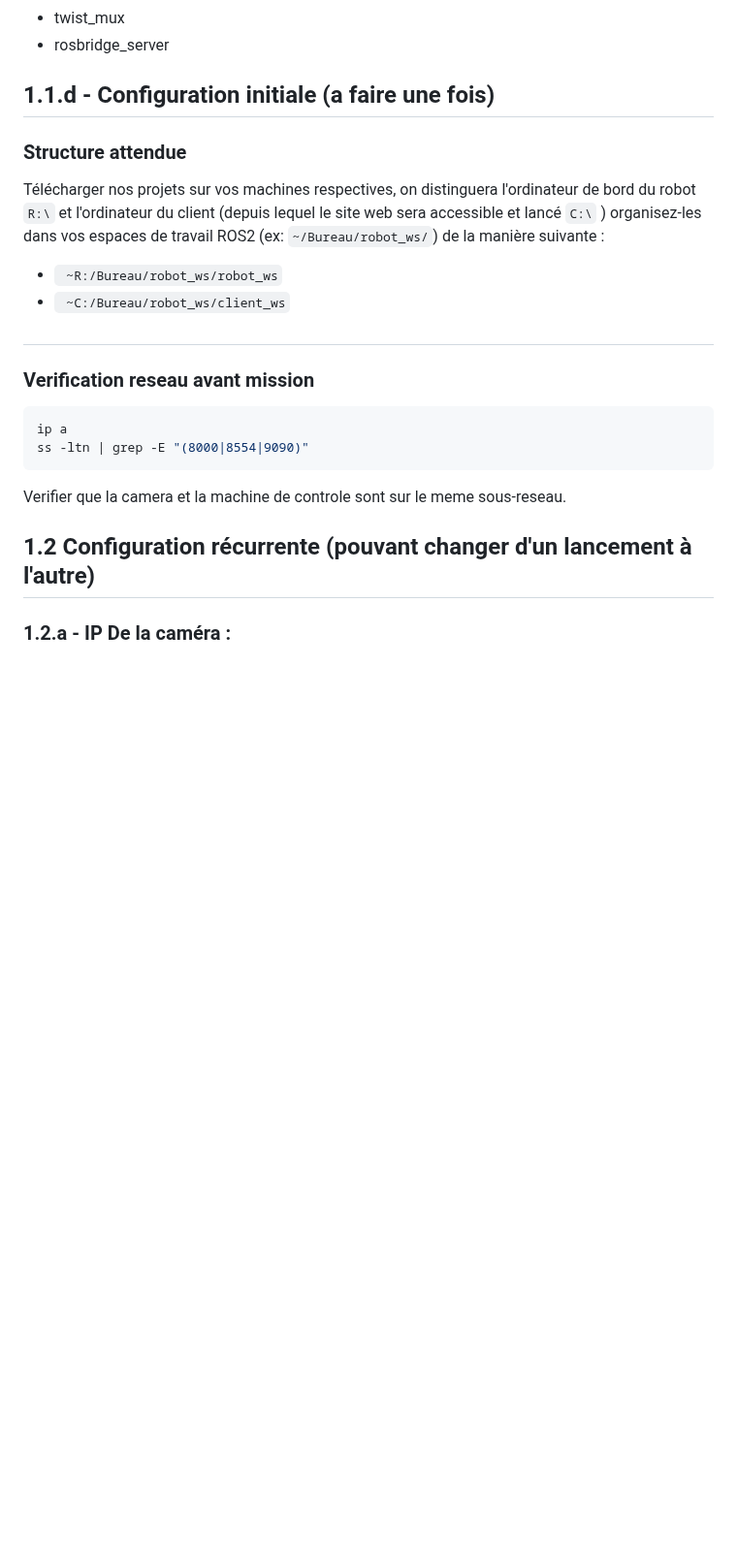
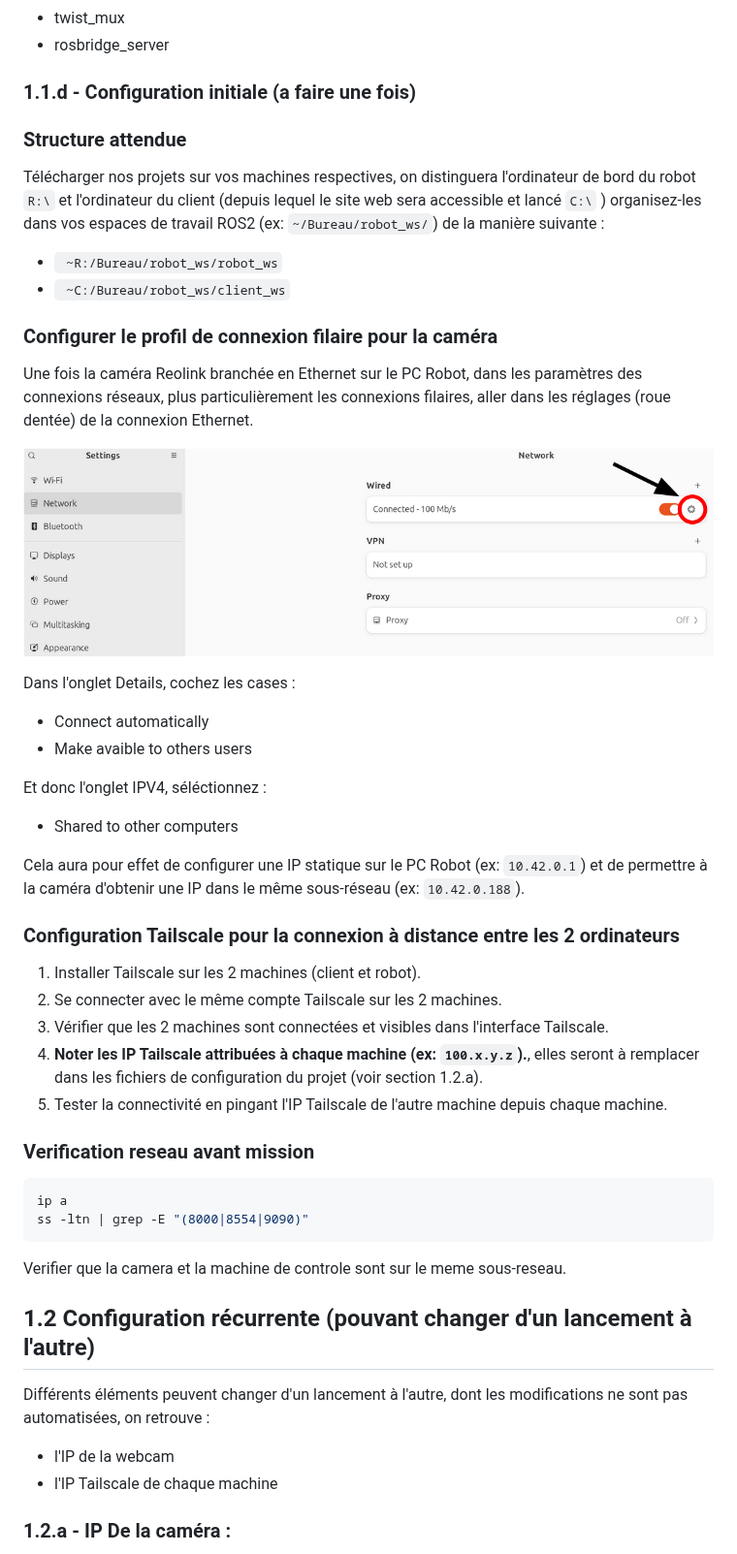
Before and after one commit to serreconnecterob4-ai/robot_ws, a Markdown page: Documentation/README.md, the part around one of its changes. Shown at 97% size. Rendered like a GitHub page; pictures changed too: Documentation/Illustrations/1-1-d-Connexion-filaire.png (added); blank space fills up the shorter version.

```diff
--- a/Documentation/README.md
+++ b/Documentation/README.md
@@ -46,7 +46,7 @@ Verifier que ces packages suivants sont installés :
 - twist_mux
 - rosbridge_server
 
-## 1.1.d - Configuration initiale (a faire une fois)
+### 1.1.d - Configuration initiale (a faire une fois)
 
 ### Structure attendue
 
@@ -55,7 +55,28 @@ Télécharger nos projets sur vos machines respectives, on distinguera l'ordinat
 - ` ~R:/Bureau/robot_ws/robot_ws`
 - ` ~C:/Bureau/robot_ws/client_ws`
 
-##
+### Configurer le profil de connexion filaire pour la caméra
+
+Une fois la caméra Reolink branchée en Ethernet sur le PC Robot, dans les paramètres des connexions réseaux, plus particulièrement les connexions filaires, aller dans les réglages (roue dentée) de la connexion Ethernet.
+
+![Configurer le profil de connexion filaire](Illustrations/1-1-d-Connexion-filaire.png)
+
+Dans l'onglet Details, cochez les cases :
+* Connect automatically
+* Make avaible to others users
+
+Et donc l'onglet IPV4, séléctionnez :
+* Shared to other computers
+
+Cela aura pour effet de configurer une IP statique sur le PC Robot (ex: `10.42.0.1`) et de permettre à la caméra d'obtenir une IP dans le même sous-réseau (ex: `10.42.0.188`).
+
+### Configuration Tailscale pour la connexion à distance entre les 2 ordinateurs
+
+1. Installer Tailscale sur les 2 machines (client et robot).
+2. Se connecter avec le même compte Tailscale sur les 2 machines.
+3. Vérifier que les 2 machines sont connectées et visibles dans l'interface Tailscale.
+4. **Noter les IP Tailscale attribuées à chaque machine (ex: `100.x.y.z`).**, elles seront à remplacer dans les fichiers de configuration du projet (voir section 1.2.a).
+5. Tester la connectivité en pingant l'IP Tailscale de l'autre machine depuis chaque machine.
 
 
 ### Verification reseau avant mission
@@ -71,6 +92,10 @@ Verifier que la camera et la machine de controle sont sur le meme sous-reseau.
 
 
 ## 1.2 Configuration récurrente (pouvant changer d'un lancement à l'autre)
+
+Différents éléments peuvent changer d'un lancement à l'autre, dont les modifications ne sont pas automatisées, on retrouve :
+- l'IP de la webcam
+- l'IP Tailscale de chaque machine
 
 ### 1.2.a - IP De la caméra :
 
```
Also changed, not shown: other parts of Documentation/README.md (+36 -8 lines), 7 other files.
